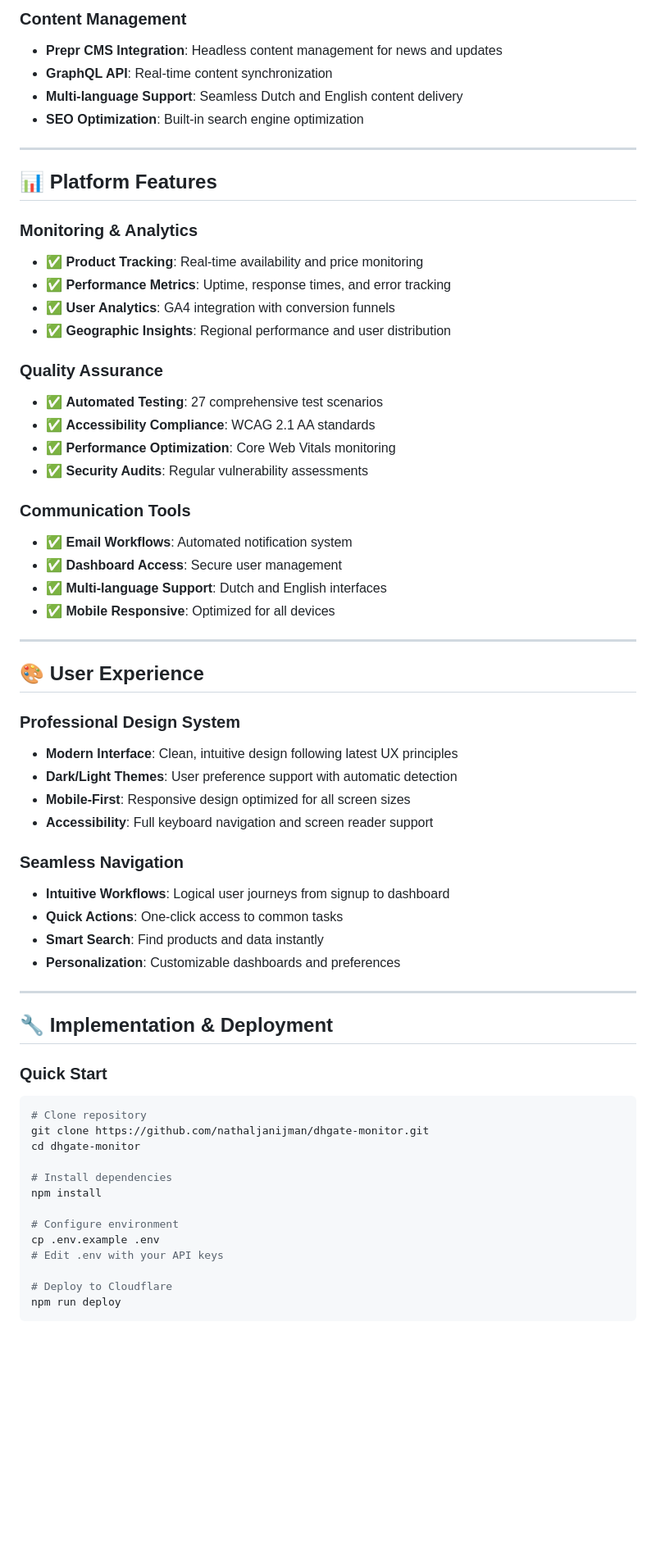
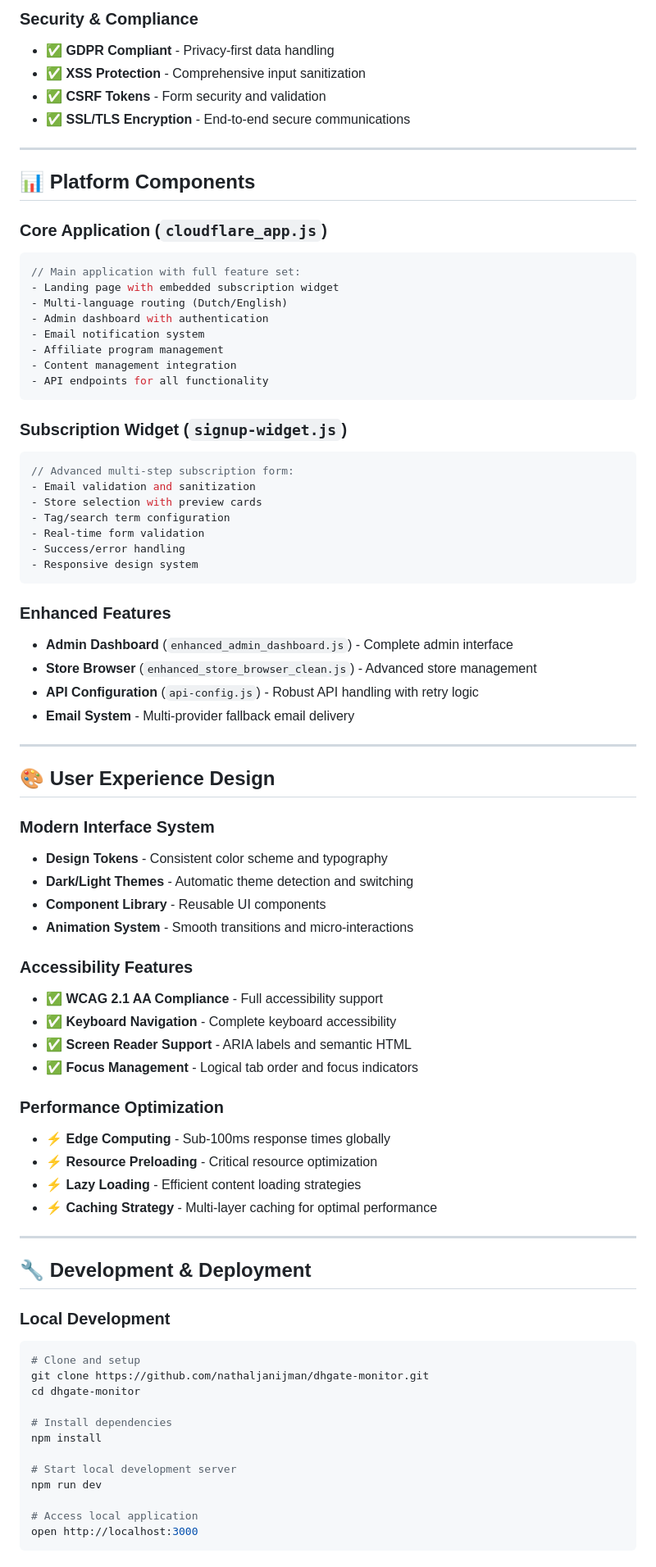
Before and after one commit to nathaljanijman/dhgate-monitor, a Markdown page: README.md, the part around one of its changes. Shown at 82% size. Rendered like a GitHub page; blank space fills up the shorter version.

````diff
--- a/README.md
+++ b/README.md
@@ -55,66 +77,82 @@ DHgate Monitor is a comprehensive monitoring platform that transforms how e-comm
 
-### **Content Management**
-- **Prepr CMS Integration**: Headless content management for news and updates
-- **GraphQL API**: Real-time content synchronization
-- **Multi-language Support**: Seamless Dutch and English content delivery
-- **SEO Optimization**: Built-in search engine optimization
+### **Security & Compliance**
+- ✅ **GDPR Compliant** - Privacy-first data handling
+- ✅ **XSS Protection** - Comprehensive input sanitization
+- ✅ **CSRF Tokens** - Form security and validation
+- ✅ **SSL/TLS Encryption** - End-to-end secure communications
 
 ---
 
-## 📊 **Platform Features**
+## 📊 **Platform Components**
 
-### **Monitoring & Analytics**
-- ✅ **Product Tracking**: Real-time availability and price monitoring
-- ✅ **Performance Metrics**: Uptime, response times, and error tracking
-- ✅ **User Analytics**: GA4 integration with conversion funnels
-- ✅ **Geographic Insights**: Regional performance and user distribution
+### **Core Application (`cloudflare_app.js`)**
+```javascript
+// Main application with full feature set:
+- Landing page with embedded subscription widget
+- Multi-language routing (Dutch/English)
+- Admin dashboard with authentication
+- Email notification system
+- Affiliate program management
+- Content management integration
+- API endpoints for all functionality
+```
 
-### **Quality Assurance**
-- ✅ **Automated Testing**: 27 comprehensive test scenarios
-- ✅ **Accessibility Compliance**: WCAG 2.1 AA standards
-- ✅ **Performance Optimization**: Core Web Vitals monitoring
-- ✅ **Security Audits**: Regular vulnerability assessments
+### **Subscription Widget (`signup-widget.js`)**
+```javascript
+// Advanced multi-step subscription form:
+- Email validation and sanitization
+- Store selection with preview cards
+- Tag/search term configuration
+- Real-time form validation
+- Success/error handling
+- Responsive design system
+```
 
-### **Communication Tools**
-- ✅ **Email Workflows**: Automated notification system
-- ✅ **Dashboard Access**: Secure user management
-- ✅ **Multi-language Support**: Dutch and English interfaces
-- ✅ **Mobile Responsive**: Optimized for all devices
+### **Enhanced Features**
+- **Admin Dashboard** (`enhanced_admin_dashboard.js`) - Complete admin interface
+- **Store Browser** (`enhanced_store_browser_clean.js`) - Advanced store management
+- **API Configuration** (`api-config.js`) - Robust API handling with retry logic
+- **Email System** - Multi-provider fallback email delivery
 
 ---
 
-## 🎨 **User Experience**
+## 🎨 **User Experience Design**
 
-### **Professional Design System**
-- **Modern Interface**: Clean, intuitive design following latest UX principles
-- **Dark/Light Themes**: User preference support with automatic detection
-- **Mobile-First**: Responsive design optimized for all screen sizes
-- **Accessibility**: Full keyboard navigation and screen reader support
+### **Modern Interface System**
+- **Design Tokens** - Consistent color scheme and typography
+- **Dark/Light Themes** - Automatic theme detection and switching
+- **Component Library** - Reusable UI components
+- **Animation System** - Smooth transitions and micro-interactions
 
-### **Seamless Navigation**
-- **Intuitive Workflows**: Logical user journeys from signup to dashboard
-- **Quick Actions**: One-click access to common tasks
-- **Smart Search**: Find products and data instantly
-- **Personalization**: Customizable dashboards and preferences
+### **Accessibility Features**
+- ✅ **WCAG 2.1 AA Compliance** - Full accessibility support
+- ✅ **Keyboard Navigation** - Complete keyboard accessibility
+- ✅ **Screen Reader Support** - ARIA labels and semantic HTML
+- ✅ **Focus Management** - Logical tab order and focus indicators
+
+### **Performance Optimization**
+- ⚡ **Edge Computing** - Sub-100ms response times globally
+- ⚡ **Resource Preloading** - Critical resource optimization
+- ⚡ **Lazy Loading** - Efficient content loading strategies
+- ⚡ **Caching Strategy** - Multi-layer caching for optimal performance
 
 ---
 
-## 🔧 **Implementation & Deployment**
+## 🔧 **Development & Deployment**
 
-### **Quick Start**
+### **Local Development**
 ```bash
-# Clone repository
+# Clone and setup
 git clone https://github.com/nathaljanijman/dhgate-monitor.git
 cd dhgate-monitor
 
 # Install dependencies
 npm install
 
-# Configure environment
-cp .env.example .env
-# Edit .env with your API keys
+# Start local development server
+npm run dev
 
-# Deploy to Cloudflare
-npm run deploy
+# Access local application
+open http://localhost:3000
 ```
 
````
Also changed, not shown: other parts of README.md (+171 -77 lines).
